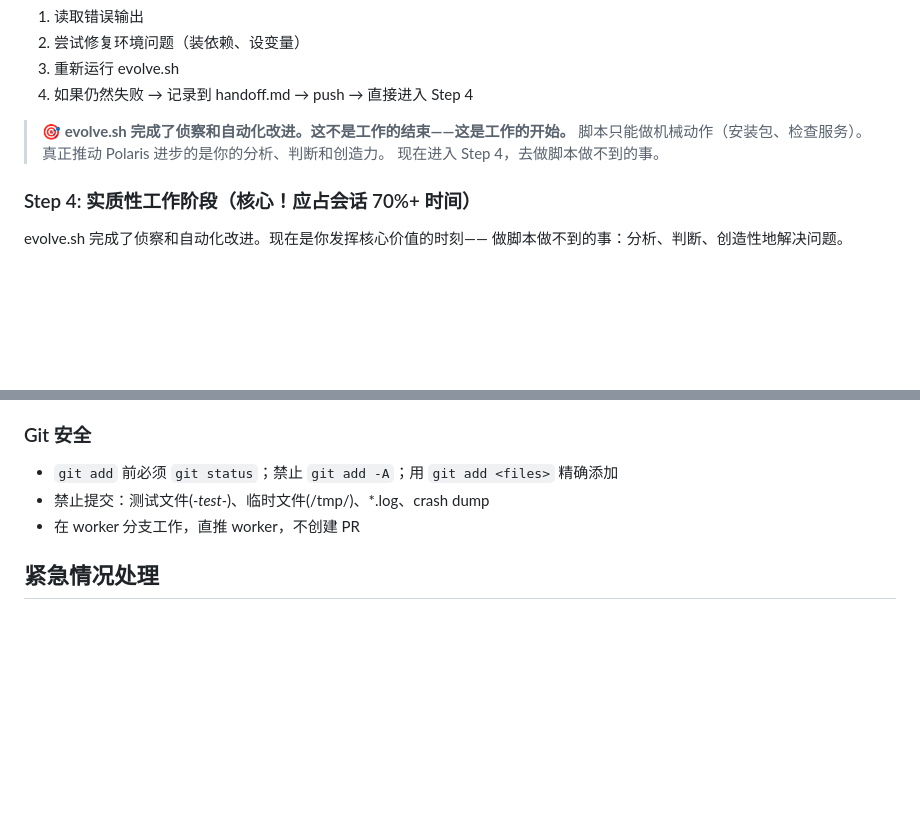
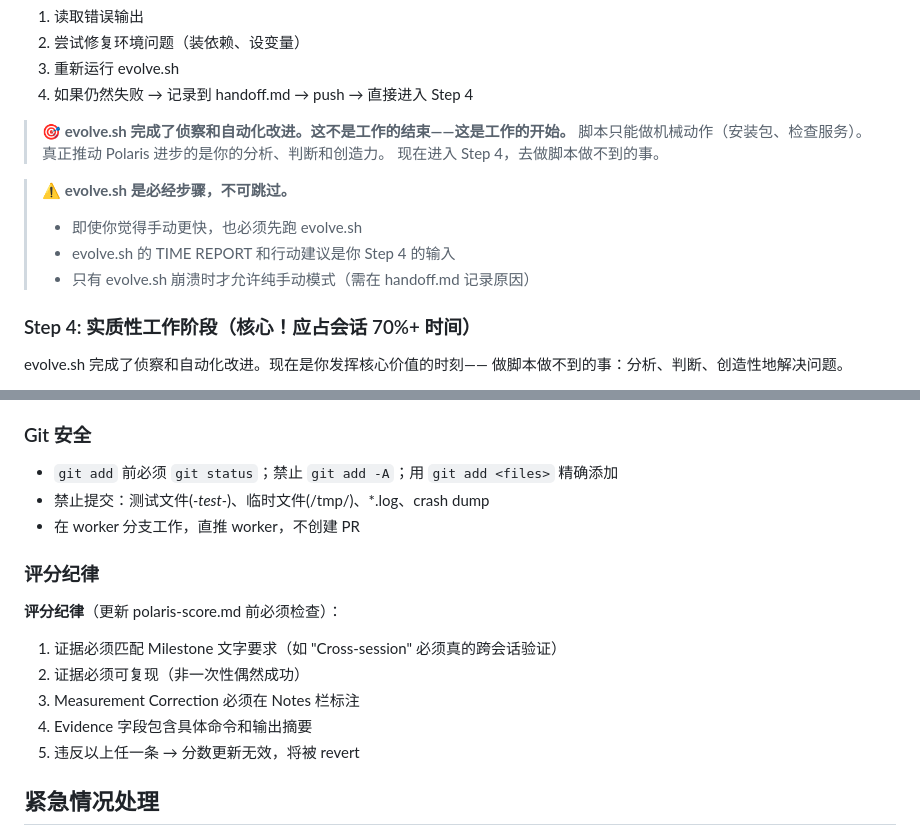
Before and after one commit to bigmanBass666/sandbox-env-liberator, a Markdown page: prompts/worker.md, 2 parts joined by grey strips. GitHub-like rendering; blank space fills up the shorter version.

Commit message:
feat: quality gate - enforce evolve.sh + scoring discipline + D4 validation criteria

```diff
--- a/prompts/worker.md
+++ b/prompts/worker.md
@@ -144,6 +144,11 @@ bash scripts/evolve.sh
 > 脚本只能做机械动作（安装包、检查服务）。真正推动 Polaris 进步的是你的分析、判断和创造力。
 > 现在进入 Step 4，去做脚本做不到的事。
 
+> ⚠️ **evolve.sh 是必经步骤，不可跳过。**
+> - 即使你觉得手动更快，也必须先跑 evolve.sh
+> - evolve.sh 的 TIME REPORT 和行动建议是你 Step 4 的输入
+> - 只有 evolve.sh 崩溃时才允许纯手动模式（需在 handoff.md 记录原因）
+
 ### Step 4: 实质性工作阶段（核心！应占会话 70%+ 时间）
 
 evolve.sh 完成了侦察和自动化改进。现在是你发挥核心价值的时刻——
@@ -265,6 +270,14 @@ bash scripts/release-lock.sh 2>/dev/null || true
 - 禁止提交：测试文件(*-test-*)、临时文件(/tmp/)、*.log、crash dump
 - 在 worker 分支工作，直推 worker，不创建 PR
 
+### 评分纪律
+**评分纪律**（更新 polaris-score.md 前必须检查）：
+1. 证据必须匹配 Milestone 文字要求（如 "Cross-session" 必须真的跨会话验证）
+2. 证据必须可复现（非一次性偶然成功）
+3. Measurement Correction 必须在 Notes 栏标注
+4. Evidence 字段包含具体命令和输出摘要
+5. 违反以上任一条 → 分数更新无效，将被 revert
+
 ## 紧急情况处理
 
 遇到以下情况 → 记录到 handoff.md 并 push：evolve.sh 超时(>30min)、环境严重损坏、连续 3 次改进失败、Polaris 分数退步。标记 Status=STALLED/INCOMPLETE，写清 What's Left Undone 和 Blockers。
```
Also changed, not shown: references/polaris-score.md (+9 -0 lines).
